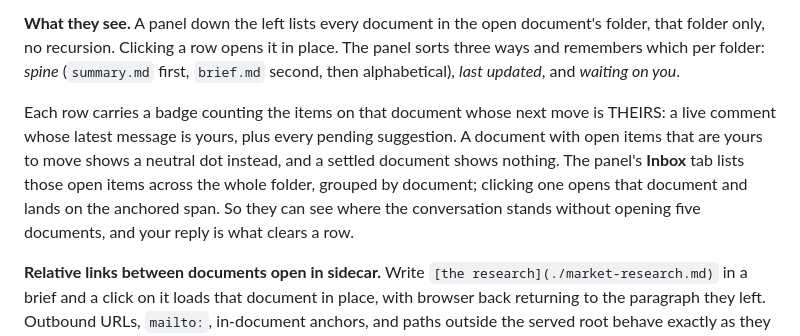
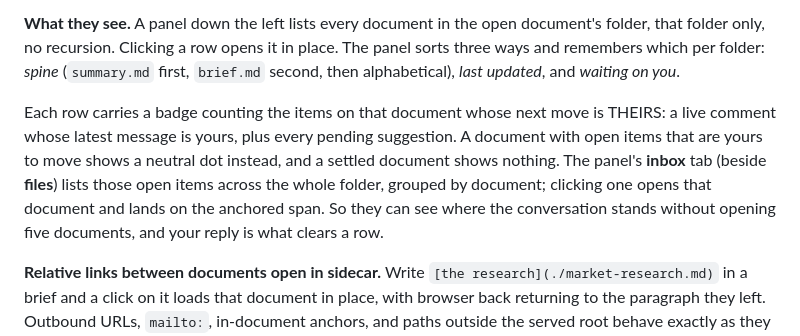
Before and after one commit to smithavt14/sidecar, a Markdown page: skills/sidecar/SKILL.md, the part around the change. Drawn GitHub-style.

Commit message:
Name the panel's tabs the way the panel names them
The Folders section called the inbox tab "Inbox"; the tab reads "inbox", beside "files", and an
agent telling the human to click a control should spell it the way the control is spelled.

Co-Authored-By: Claude Fable 5 <noreply@anthropic.com>

```diff
--- a/skills/sidecar/SKILL.md
+++ b/skills/sidecar/SKILL.md
@@ -386,9 +386,9 @@ remembers which per folder: *spine* (`summary.md` first, `brief.md` second, then
 Each row carries a badge counting the items on that document whose next move is THEIRS: a live
 comment whose latest message is yours, plus every pending suggestion. A document with open items
 that are yours to move shows a neutral dot instead, and a settled document shows nothing. The
-panel's **Inbox** tab lists those open items across the whole folder, grouped by document; clicking
-one opens that document and lands on the anchored span. So they can see where the conversation
-stands without opening five documents, and your reply is what clears a row.
+panel's **inbox** tab (beside **files**) lists those open items across the whole folder, grouped by
+document; clicking one opens that document and lands on the anchored span. So they can see where the
+conversation stands without opening five documents, and your reply is what clears a row.
 
 **Relative links between documents open in sidecar.** Write `[the research](./market-research.md)`
 in a brief and a click on it loads that document in place, with browser back returning to the
```
